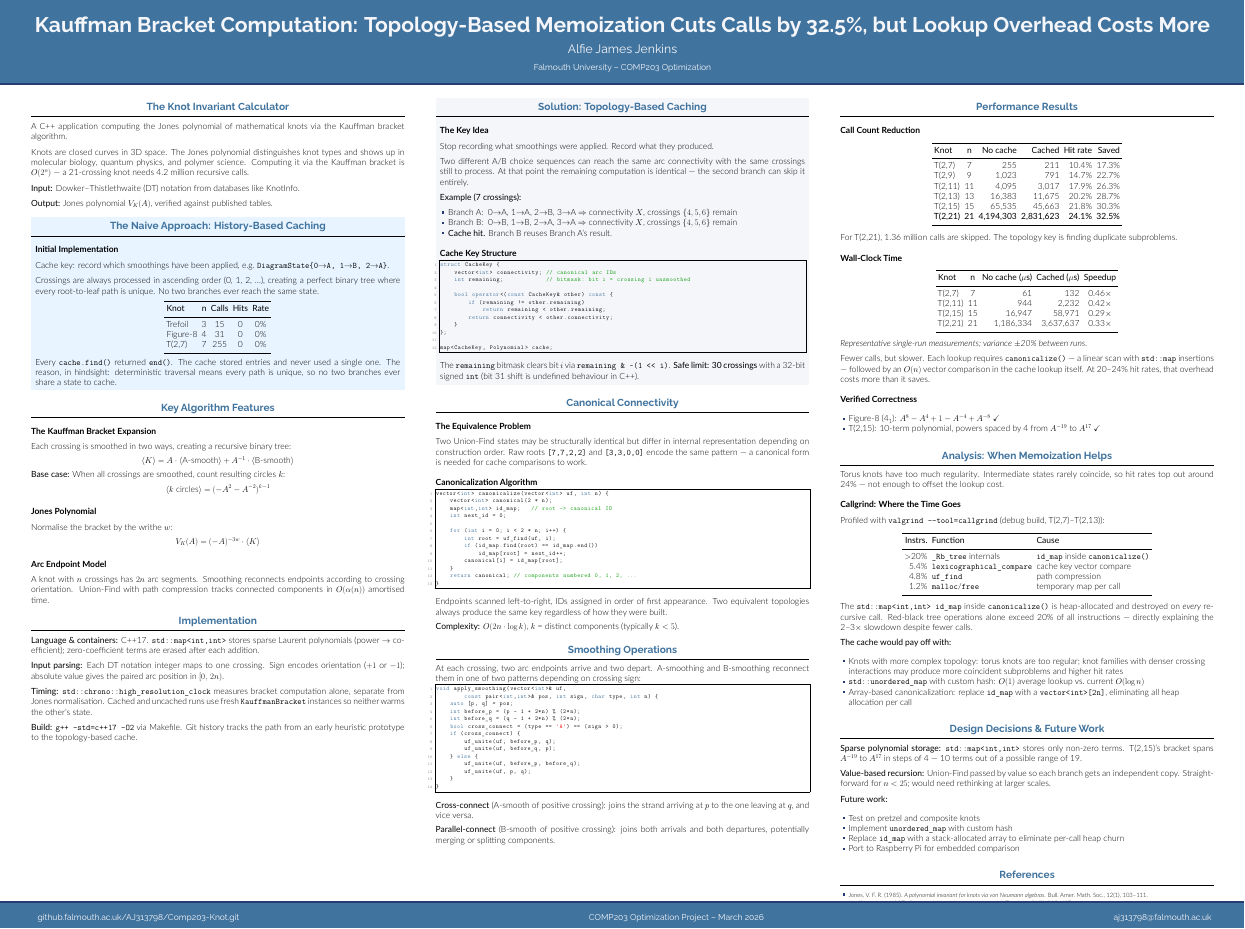
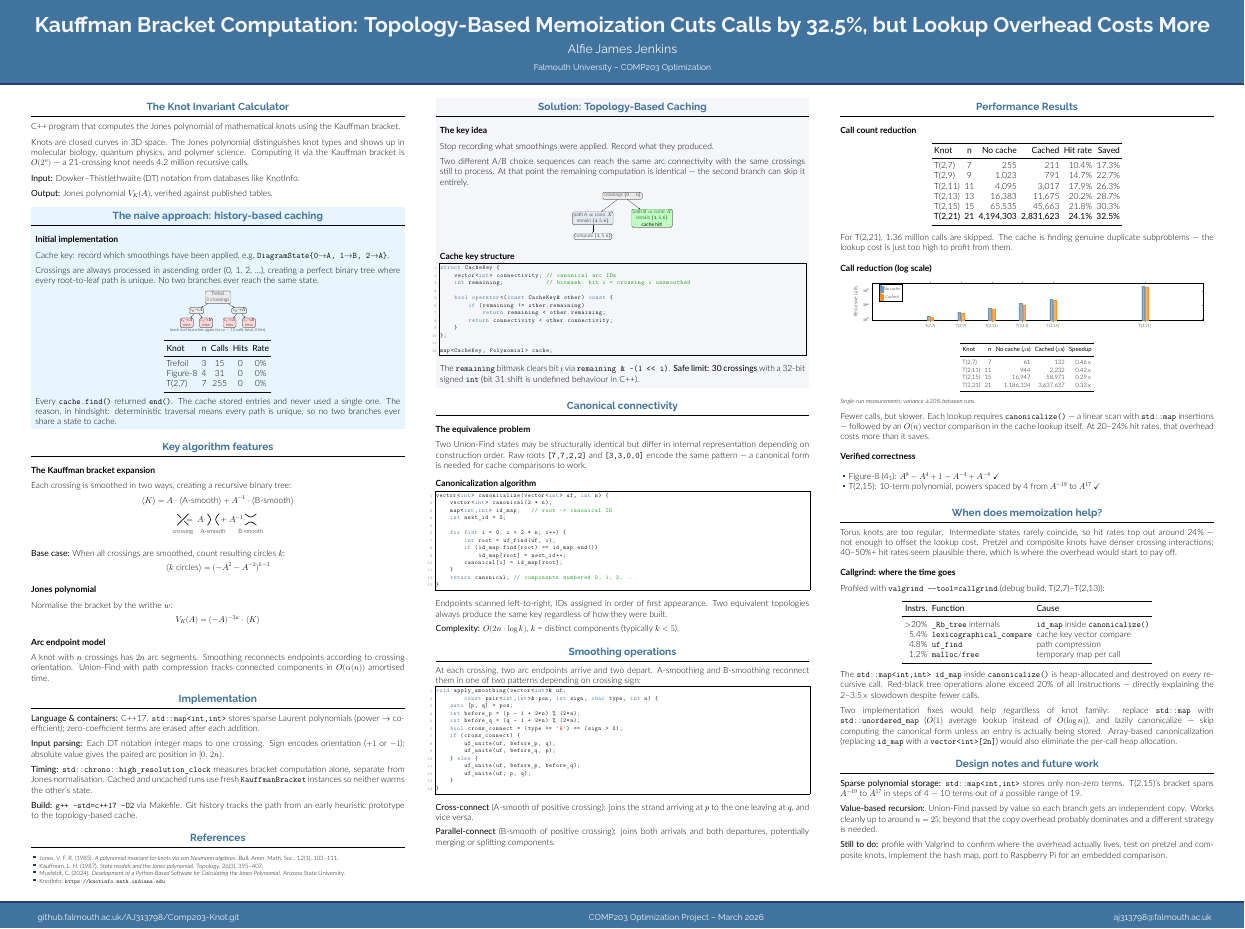
Before and after one commit to AlfieMoon21/Knot-Invariant-Calculator, a LaTeX poster (docs/University_of_Lethbridge_unofficial_poster_template/poster.tex): the whole page. The pictures show the PDF file docs/University_of_Lethbridge_unofficial_poster_template/poster.pdf that the author committed with the source.

Commit message:
Add final poster with profiling analysis and visual diagrams

```diff
--- a/docs/University_of_Lethbridge_unofficial_poster_template/poster.tex
+++ b/docs/University_of_Lethbridge_unofficial_poster_template/poster.tex
@@ -79,7 +79,7 @@
 \begin{column}{\colwidth}
 
   \begin{block}{The Knot Invariant Calculator}
-    A C++ application computing the Jones polynomial of mathematical knots via the Kauffman bracket algorithm.
+    C++ program that computes the Jones polynomial of mathematical knots using the Kauffman bracket.
 
     \vspace{0.15cm}
     Knots are closed curves in 3D space. The Jones polynomial distinguishes knot types and shows up in molecular biology, quantum physics, and polymer science. Computing it via the Kauffman bracket is $O(2^n)$ --- a 21-crossing knot needs 4.2 million recursive calls.
@@ -90,8 +90,8 @@
     \textbf{Output:} Jones polynomial $V_K(A)$, verified against published tables.
   \end{block}
 
-  \begin{alertblock}{The Naive Approach: History-Based Caching}
-    \heading{Initial Implementation}
+  \begin{alertblock}{The naive approach: history-based caching}
+    \heading{Initial implementation}
 
     Cache key: record which smoothings have been applied, e.g.\ \texttt{DiagramState\{0{\to}A,\ 1{\to}B,\ 2{\to}A\}}.
 
@@ -99,6 +99,33 @@
     Crossings are always processed in ascending order (0, 1, 2, \ldots), creating a perfect binary tree where every root-to-leaf path is unique. No two branches ever reach the same state.
 
     \vspace{0.1cm}
+    \begin{center}
+    \begin{tikzpicture}[
+      level 1/.style={sibling distance=4.2cm, level distance=1.3cm},
+      level 2/.style={sibling distance=1.9cm, level distance=1.2cm},
+      every node/.style={font=\scriptsize, align=center},
+      edge from parent/.style={draw, -latex, thin},
+      nd/.style={draw, rounded corners, fill=gray!15, inner sep=3pt},
+      miss/.style={draw, rounded corners, fill=red!15, inner sep=3pt, font=\tiny},
+      more/.style={draw=none, font=\tiny}
+    ]
+    \node[nd] {Trefoil\\3 crossings}
+      child {
+        node[nd] {$c_0{\to}A$}
+        child { node[miss] {$c_1{\to}A$\\miss} edge from parent node[left,font=\tiny]{} }
+        child { node[miss] {$c_1{\to}B$\\miss} edge from parent node[right,font=\tiny]{} }
+      }
+      child {
+        node[nd] {$c_0{\to}B$}
+        child { node[miss] {$c_1{\to}A$\\miss} }
+        child { node[miss] {$c_1{\to}B$\\miss} }
+      };
+    % "continues" note
+    \node[more] at (0, -3.2) {(each leaf branches again for $c_2$ --- 15 calls total, 0 hits)};
+    \end{tikzpicture}
+    \end{center}
+    \vspace{0.1cm}
+
     \begin{center}
     \begin{tabular}{lcccc}
     \toprule
@@ -115,26 +142,52 @@
     Every \texttt{cache.find()} returned \texttt{end()}. The cache stored entries and never used a single one. The reason, in hindsight: deterministic traversal means every path is unique, so no two branches ever share a state to cache.
   \end{alertblock}
 
-  \begin{block}{Key Algorithm Features}
-    \heading{The Kauffman Bracket Expansion}
+  \begin{block}{Key algorithm features}
+    \heading{The Kauffman bracket expansion}
 
     Each crossing is smoothed in two ways, creating a recursive binary tree:
     \[
       \langle K \rangle = A\cdot\langle \text{A-smooth} \rangle + A^{-1}\cdot\langle \text{B-smooth} \rangle
     \]
+
+    \begin{center}
+    \begin{tikzpicture}[scale=1.1, line width=1.8pt]
+      % Crossing (SW to NE overcrosses; NW to SE undercrosses with gap)
+      \draw (-0.5,-0.5) -- (0.5, 0.5);
+      \draw (-0.5, 0.5) -- (-0.13, 0.13);
+      \draw ( 0.13,-0.13) -- ( 0.5,-0.5);
+      \node[below, font=\footnotesize] at (0,-0.58) {crossing};
+
+      \node at (1.2, 0) {$=\;A\cdot$};
+
+      % A-smoothing (first): NW-SW and NE-SE (arcs curving inward vertically)
+      \draw (-0.5+2.7, 0.5) .. controls (-0.13+2.7, 0) .. (-0.5+2.7,-0.5);
+      \draw ( 0.5+2.7, 0.5) .. controls ( 0.13+2.7, 0) .. ( 0.5+2.7,-0.5);
+      \node[below, font=\footnotesize] at (2.7,-0.58) {A-smooth};
+
+      \node at (4.5, 0) {$+\;A^{-1}\cdot$};
+
+      % B-smoothing (second): NW-NE and SW-SE (arcs curving inward horizontally)
+      \draw (-0.5+6.05, 0.5) .. controls (0+6.05, 0.12) .. (0.5+6.05, 0.5);
+      \draw (-0.5+6.05,-0.5) .. controls (0+6.05,-0.12) .. (0.5+6.05,-0.5);
+      \node[below, font=\footnotesize] at (6.05,-0.58) {B-smooth};
+    \end{tikzpicture}
+    \end{center}
+
+    \vspace{0.1cm}
     \textbf{Base case:} When all crossings are smoothed, count resulting circles $k$:
     \[
       \langle k\text{ circles}\rangle = (-A^2 - A^{-2})^{k-1}
     \]
 
-    \heading{Jones Polynomial}
+    \heading{Jones polynomial}
 
     Normalise the bracket by the writhe $w$:
     \[
       V_K(A) = (-A)^{-3w}\cdot\langle K\rangle
     \]
 
-    \heading{Arc Endpoint Model}
+    \heading{Arc endpoint model}
 
     A knot with $n$ crossings has $2n$ arc segments. Smoothing reconnects endpoints according to crossing orientation. Union-Find with path compression tracks connected components in $O(\alpha(n))$ amortised time.
   \end{block}
@@ -152,6 +205,16 @@
     \textbf{Build:} \texttt{g++ -std=c++17 -O2} via Makefile. Git history tracks the path from an early heuristic prototype to the topology-based cache.
   \end{block}
 
+  \begin{block}{References}
+    \footnotesize
+    \begin{itemize}\setlength\itemsep{0pt}
+      \item Jones, V.\ F.\ R.\ (1985). \textit{A polynomial invariant for knots via von Neumann algebras}. Bull.\ Amer.\ Math.\ Soc., 12(1), 103--111.
+      \item Kauffman, L.\ H.\ (1987). \textit{State models and the Jones polynomial}. Topology, 26(3), 395--407.
+      \item Musfeldt, C.\ (2024). \textit{Development of a Python-Based Software for Calculating the Jones Polynomial}. Arizona State University.
+      \item KnotInfo: \texttt{https://knotinfo.math.indiana.edu}
+    \end{itemize}
+  \end{block}
+
 \end{column}
 
 \separatorcolumn
@@ -160,7 +223,7 @@
 \begin{column}{\colwidth}
 
   \begin{exampleblock}{Solution: Topology-Based Caching}
-    \heading{The Key Idea}
+    \heading{The key idea}
 
     Stop recording what smoothings were applied. Record what they produced.
 
@@ -168,15 +231,30 @@
     Two different A/B choice sequences can reach the same arc connectivity with the same crossings still to process. At that point the remaining computation is identical --- the second branch can skip it entirely.
 
     \vspace{0.1cm}
-    \textbf{Example (7 crossings):}
-    \begin{itemize}\setlength\itemsep{0pt}
-      \item Branch A: \ 0{\to}A,\ 1{\to}A,\ 2{\to}B,\ 3{\to}A $\Rightarrow$ connectivity $X$, crossings $\{4,5,6\}$ remain
-      \item Branch B: \ 0{\to}B,\ 1{\to}B,\ 2{\to}A,\ 3{\to}A $\Rightarrow$ connectivity $X$, crossings $\{4,5,6\}$ remain
-      \item \textbf{Cache hit.} Branch B reuses Branch A's result.
-    \end{itemize}
+    \begin{center}
+    \begin{tikzpicture}[
+      level 1/.style={sibling distance=5.8cm, level distance=2.2cm},
+      level 2/.style={level distance=1.8cm},
+      every node/.style={font=\scriptsize, align=center},
+      edge from parent/.style={draw,-latex,thin}
+    ]
+    \node[draw,rounded corners,fill=gray!15,inner sep=3pt]
+        {crossings $\{0\ldots6\}$}
+      child {
+        node[draw,rounded corners,fill=blue!15,inner sep=3pt]
+          {path A $\Rightarrow$ conn.\ $X$\\remain $\{4,5,6\}$}
+        child { node[draw,rounded corners,fill=blue!8,inner sep=2pt]
+          {compute $\{4,5,6\}$} }
+      }
+      child {
+        node[draw,rounded corners,fill=green!25,inner sep=3pt]
+          {path B $\Rightarrow$ conn.\ $X$\\remain $\{4,5,6\}$\\\textbf{cache hit!}}
+      };
+    \end{tikzpicture}
+    \end{center}
 
     \vspace{0.1cm}
-    \heading{Cache Key Structure}
+    \heading{Cache key structure}
 
 \begin{lstlisting}
 struct CacheKey {
@@ -197,13 +275,12 @@ map<CacheKey, Polynomial> cache;
     The \texttt{remaining} bitmask clears bit $i$ via \texttt{remaining \& \textasciitilde(1 << i)}. \textbf{Safe limit: 30 crossings} with a 32-bit signed \texttt{int} (bit 31 shift is undefined behaviour in C++).
   \end{exampleblock}
 
-  \begin{block}{Canonical Connectivity}
-    \heading{The Equivalence Problem}
+  \begin{block}{Canonical connectivity}
+    \heading{The equivalence problem}
 
     Two Union-Find states may be structurally identical but differ in internal representation depending on construction order. Raw roots \texttt{[7,7,2,2]} and \texttt{[3,3,0,0]} encode the same pattern --- a canonical form is needed for cache comparisons to work.
 
-    \vspace{0.1cm}
-    \heading{Canonicalization Algorithm}
+    \heading{Canonicalization algorithm}
 
 \begin{lstlisting}
 vector<int> canonicalize(vector<int> uf, int n) {
@@ -227,7 +304,7 @@ vector<int> canonicalize(vector<int> uf, int n) {
     \textbf{Complexity:} $O(2n \cdot \log k)$, $k$ = distinct components (typically $k < 5$).
   \end{block}
 
-  \begin{block}{Smoothing Operations}
+  \begin{block}{Smoothing operations}
     At each crossing, two arc endpoints arrive and two depart. A-smoothing and B-smoothing reconnect them in one of two patterns depending on crossing sign:
 
 \begin{lstlisting}
@@ -261,7 +338,7 @@ void apply_smoothing(vector<int>& uf,
 \begin{column}{\colwidth}
 
   \begin{block}{Performance Results}
-    \heading{Call Count Reduction}
+    \heading{Call count reduction}
 
     \begin{center}
     \begin{tabular}{lcrrrr}
@@ -279,42 +356,67 @@ void apply_smoothing(vector<int>& uf,
     \end{center}
 
     \vspace{0.1cm}
-    For T(2,21), 1.36 million calls are skipped. The topology key is finding duplicate subproblems.
+    For T(2,21), 1.36 million calls are skipped. The cache is finding genuine duplicate subproblems --- the lookup cost is just too high to profit from them.
 
     \vspace{0.15cm}
-    \heading{Wall-Clock Time}
+    \heading{Call reduction (log scale)}
 
     \begin{center}
-    \begin{tabular}{lcrrc}
+    \begin{tikzpicture}
+    \begin{axis}[
+      ybar, bar width=8pt,
+      width=0.93\colwidth, height=5.2cm,
+      xtick={7,9,11,13,15,21},
+      xticklabels={{T(2,7)},{T(2,9)},{T(2,11)},{T(2,13)},{T(2,15)},{T(2,21)}},
+      x tick label style={font=\tiny},
+      ymode=log, log origin=infty,
+      ylabel={\scriptsize Recursive calls},
+      tick label style={font=\tiny},
+      legend style={font=\tiny, at={(0.02,0.98)}, anchor=north west},
+      xmin=5, xmax=23,
+      enlarge x limits=0.1,
+    ]
+    \addplot[fill=blue!55, draw=blue!75] coordinates {
+      (7,255)(9,1023)(11,4095)(13,16383)(15,65535)(21,4194303)};
+    \addplot[fill=orange!65, draw=orange!85] coordinates {
+      (7,211)(9,791)(11,3017)(13,11675)(15,45663)(21,2831623)};
+    \legend{No cache, Cached}
+    \end{axis}
+    \end{tikzpicture}
+    \end{center}
+
+    \vspace{0.1cm}
+    \begin{center}
+    \footnotesize
+    \begin{tabular}{lrrrr}
     \toprule
     \textbf{Knot} & \textbf{n} & \textbf{No cache ($\mu$s)} & \textbf{Cached ($\mu$s)} & \textbf{Speedup} \\
     \midrule
-    T(2,7)  &  7 &        61 &        132 & 0.46$\times$ \\
-    T(2,11) & 11 &       944 &      2{,}232 & 0.42$\times$ \\
-    T(2,15) & 15 &    16{,}947 &    58{,}971 & 0.29$\times$ \\
+    T(2,7)  &  7 &         61 &         132 & 0.46$\times$ \\
+    T(2,11) & 11 &        944 &       2{,}232 & 0.42$\times$ \\
+    T(2,15) & 15 &     16{,}947 &      58{,}971 & 0.29$\times$ \\
     T(2,21) & 21 & 1{,}186{,}334 & 3{,}637{,}637 & 0.33$\times$ \\
     \bottomrule
     \end{tabular}
     \end{center}
-
-    \textit{Representative single-run measurements; variance $\pm$20\% between runs.}
+    \textit{\footnotesize Single-run measurements; variance $\pm$20\% between runs.}
 
     \vspace{0.1cm}
     Fewer calls, but slower. Each lookup requires \texttt{canonicalize()} --- a linear scan with \texttt{std::map} insertions --- followed by an $O(n)$ vector comparison in the cache lookup itself. At 20--24\% hit rates, that overhead costs more than it saves.
 
     \vspace{0.1cm}
-    \heading{Verified Correctness}
+    \heading{Verified correctness}
     \begin{itemize}\setlength\itemsep{0pt}
       \item Figure-8 (4\textsubscript{1}): $A^8 - A^4 + 1 - A^{-4} + A^{-8}$ \checkmark
       \item T(2,15): 10-term polynomial, powers spaced by 4 from $A^{-19}$ to $A^{17}$ \checkmark
     \end{itemize}
   \end{block}
 
-  \begin{block}{Analysis: When Memoization Helps}
-    Torus knots have too much regularity. Intermediate states rarely coincide, so hit rates top out around 24\% --- not enough to offset the lookup cost.
+  \begin{block}{When does memoization help?}
+    Torus knots are too regular. Intermediate states rarely coincide, so hit rates top out around 24\% --- not enough to offset the lookup cost. Pretzel and composite knots have denser crossing interactions; 40--50\%+ hit rates seem plausible there, which is where the overhead would start to pay off.
 
     \vspace{0.1cm}
-    \heading{Callgrind: Where the Time Goes}
+    \heading{Callgrind: where the time goes}
 
     Profiled with \texttt{valgrind -{}-tool=callgrind} (debug build, T(2,7)--T(2,13)):
 
@@ -332,33 +434,16 @@ void apply_smoothing(vector<int>& uf,
     \end{center}
 
     \vspace{0.05cm}
-    The \texttt{std::map<int,int> id\_map} inside \texttt{canonicalize()} is heap-allocated and destroyed on \emph{every} recursive call. Red-black tree operations alone exceed 20\% of all instructions --- directly explaining the 2--3$\times$ slowdown despite fewer calls.
+    The \texttt{std::map<int,int> id\_map} inside \texttt{canonicalize()} is heap-allocated and destroyed on \emph{every} recursive call. Red-black tree operations alone exceed 20\% of all instructions --- directly explaining the 2--3.5$\times$ slowdown despite fewer calls.
 
     \vspace{0.1cm}
-    \textbf{The cache would pay off with:}
-    \begin{itemize}\setlength\itemsep{0pt}
-      \item Knots with more complex topology: torus knots are too regular; knot families with denser crossing interactions may produce more coincident subproblems and higher hit rates
-      \item \texttt{std::unordered\_map} with custom hash: $O(1)$ average lookup vs.\ current $O(\log n)$
-      \item Array-based canonicalization: replace \texttt{id\_map} with a \texttt{vector<int>[2n]}, eliminating all heap allocation per call
-    \end{itemize}
+    Two implementation fixes would help regardless of knot family: replace \texttt{std::map} with \texttt{std::unordered\_map} ($O(1)$ average lookup instead of $O(\log n)$), and lazily canonicalize --- skip computing the canonical form unless an entry is actually being stored. Array-based canonicalization (replacing \texttt{id\_map} with a \texttt{vector<int>[2n]}) would also eliminate the per-call heap allocation.
   \end{block}
 
-  \begin{block}{Design Decisions \& Future Work}
+  \begin{block}{Design notes and future work}
     \textbf{Sparse polynomial storage:} \texttt{std::map<int,int>} stores only non-zero terms. T(2,15)'s bracket spans $A^{-19}$ to $A^{17}$ in steps of 4 --- 10 terms out of a possible range of 19.
 
     \vspace{0.1cm}
-    \textbf{Value-based recursion:} Union-Find passed by value so each branch gets an independent copy. Straightforward for $n < 25$; would need rethinking at larger scales.
+    \textbf{Value-based recursion:} Union-Find passed by value so each branch gets an independent copy. Works cleanly up to around $n = 25$; beyond that the copy overhead probably dominates and a different strategy is needed.
 
     \vspace{0.1cm}
-    \textbf{Future work:}
-    \begin{itemize}\setlength\itemsep{0pt}
-      \item Test on pretzel and composite knots
-      \item Implement \texttt{unordered\_map} with custom hash
-      \item Replace \texttt{id\_map} with a stack-allocated array to eliminate per-call heap churn
-      \item Port to Raspberry Pi for embedded comparison
-    \end{itemize}
-  \end{block}
-
-  \begin{block}{References}
-    \footnotesize
-    \begin{itemize}\setlength\itemsep{0pt}
@@ -369,4 +450,4 @@ void apply_smoothing(vector<int>& uf,
-    \end{itemize}
+    \textbf{Still to do:} profile with Valgrind to confirm where the overhead actually lives, test on pretzel and composite knots, implement the hash map, port to Raspberry Pi for an embedded comparison.
   \end{block}
 
 \end{column}
```
Also changed, not shown: data/test_knots.txt (deleted), docs/University_of_Lethbridge_unofficial_poster_template/poster.pdf, docs/University_of_Lethbridge_unofficial_poster_template/poster.tex (4 more changed lines), 4 other files.
